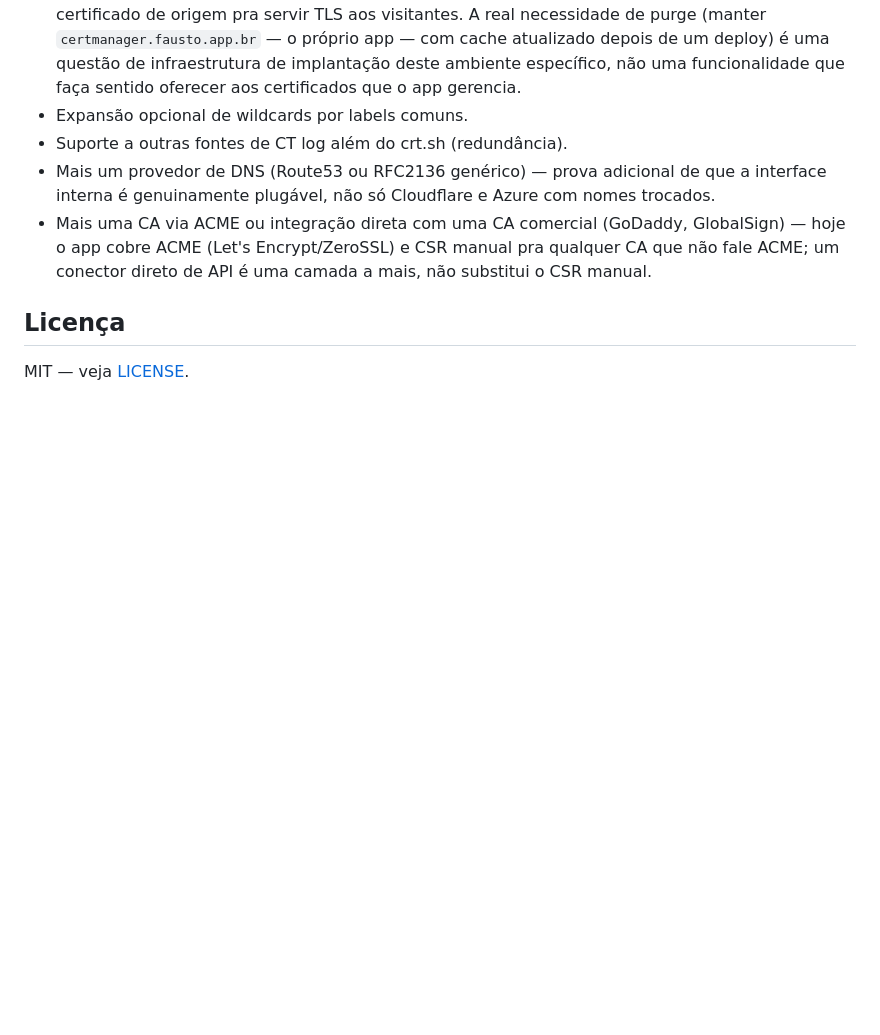
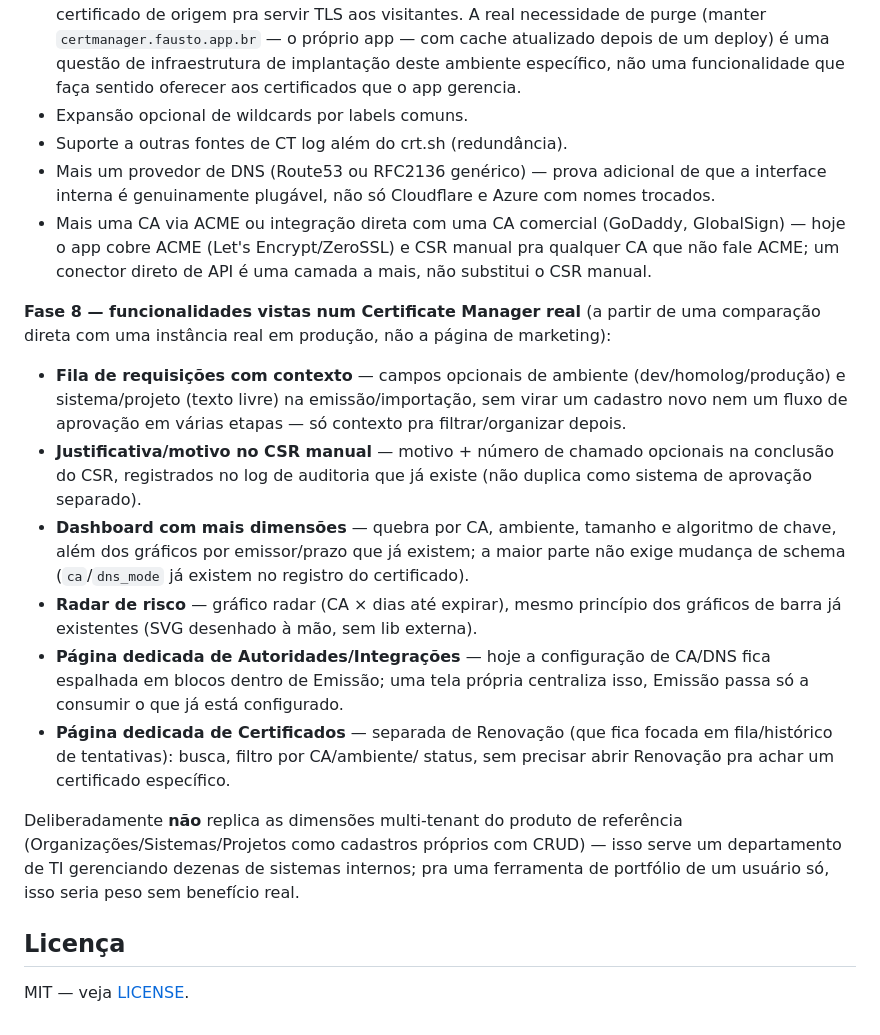
Before and after one commit to FJK-20/cert-discovery, a Markdown page: README.md, the part around the change. Rendered like a GitHub page; blank space fills up the shorter version.

Commit message:
Roadmap: Fase 8 planejada — gaps vs. um Certificate Manager real
A partir de uma comparação direta com uma instância real em produção
(não a página de marketing): fila de requisições com contexto
(ambiente/sistema, sem virar cadastro novo nem aprovação em etapas),
justificativa/motivo no CSR manual (auditoria, não duplica RBAC),
dashboard com mais dimensões (CA, ambiente, tamanho/algoritmo de
chave), radar de risco (CA × dias até expirar), página dedicada de
Autoridades/Integrações (hoje espalhado em Emissão) e página dedicada
de Certificados (separada de Renovação, que fica só fila/histórico).

Deliberadamente não replica as dimensões multi-tenant do produto de
referência (Organizações/Sistemas/Projetos como cadastros com CRUD
próprio) — serve um departamento de TI gerenciando dezenas de sistemas
internos; pra uma ferramenta de portfólio de um usuário só, seria peso
sem benefício. Onde o conceito vale a pena, entra como campo de
contexto simples, não como cadastro novo.

Só planejamento nesta rodada — roadmap artifact (mesmo link) atualizado
junto.

Co-Authored-By: Claude Sonnet 5 <noreply@anthropic.com>

```diff
--- a/README.md
+++ b/README.md
@@ -587,6 +587,38 @@ específicas):
   pra qualquer CA que não fale ACME; um conector direto de API é uma
   camada a mais, não substitui o CSR manual.
 
+**Fase 8 — funcionalidades vistas num Certificate Manager real** (a
+partir de uma comparação direta com uma instância real em produção, não
+a página de marketing):
+
+- **Fila de requisições com contexto** — campos opcionais de ambiente
+  (dev/homolog/produção) e sistema/projeto (texto livre) na
+  emissão/importação, sem virar um cadastro novo nem um fluxo de
+  aprovação em várias etapas — só contexto pra filtrar/organizar depois.
+- **Justificativa/motivo no CSR manual** — motivo + número de chamado
+  opcionais na conclusão do CSR, registrados no log de auditoria que já
+  existe (não duplica como sistema de aprovação separado).
+- **Dashboard com mais dimensões** — quebra por CA, ambiente, tamanho e
+  algoritmo de chave, além dos gráficos por emissor/prazo que já
+  existem; a maior parte não exige mudança de schema (`ca`/`dns_mode` já
+  existem no registro do certificado).
+- **Radar de risco** — gráfico radar (CA × dias até expirar), mesmo
+  princípio dos gráficos de barra já existentes (SVG desenhado à mão,
+  sem lib externa).
+- **Página dedicada de Autoridades/Integrações** — hoje a configuração de
+  CA/DNS fica espalhada em blocos dentro de Emissão; uma tela própria
+  centraliza isso, Emissão passa só a consumir o que já está configurado.
+- **Página dedicada de Certificados** — separada de Renovação (que fica
+  focada em fila/histórico de tentativas): busca, filtro por CA/ambiente/
+  status, sem precisar abrir Renovação pra achar um certificado
+  específico.
+
+Deliberadamente **não** replica as dimensões multi-tenant do produto de
+referência (Organizações/Sistemas/Projetos como cadastros próprios com
+CRUD) — isso serve um departamento de TI gerenciando dezenas de sistemas
+internos; pra uma ferramenta de portfólio de um usuário só, isso seria
+peso sem benefício real.
+
 ## Licença
 
 MIT — veja [LICENSE](LICENSE).
```
